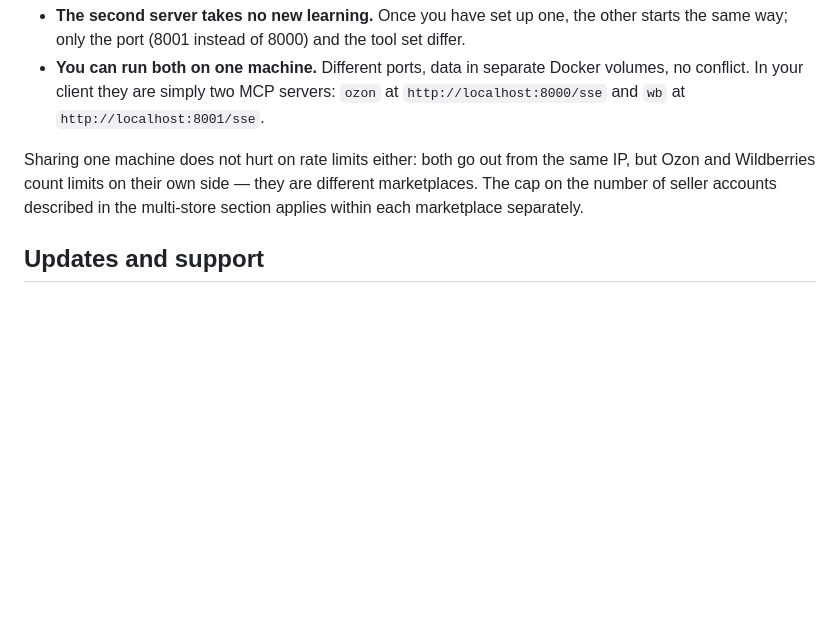
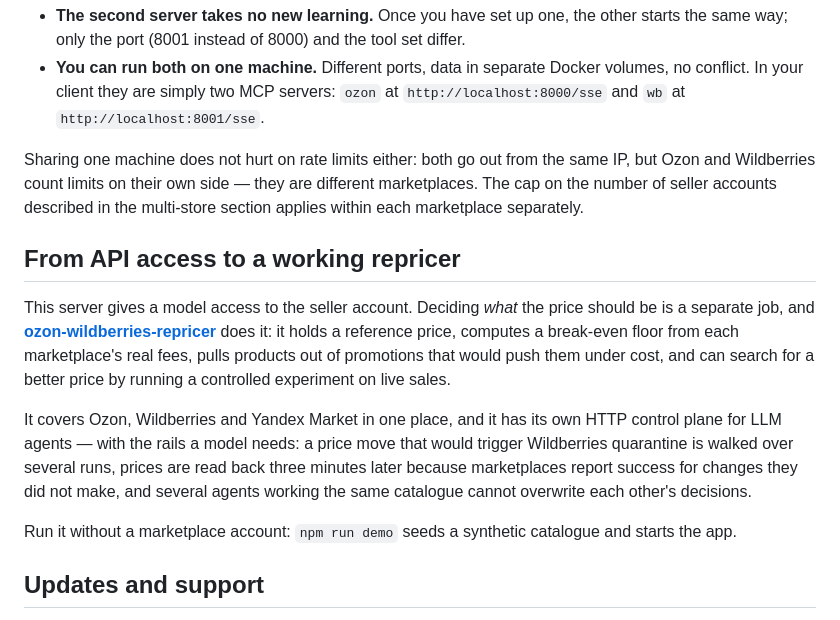
Before and after one commit to DeviceIngineering/ozon-mcp-server, a Markdown page: README.md, the part around the change. Drawn GitHub-style; blank space fills up the shorter version.

Commit message:
docs: link to the repricer built on top of this server

```diff
--- a/README.md
+++ b/README.md
@@ -559,6 +559,25 @@ IP, but Ozon and Wildberries count limits on their own side — they are differe
 marketplaces. The cap on the number of seller accounts described in the multi-store
 section applies within each marketplace separately.
 
+## From API access to a working repricer
+
+This server gives a model access to the seller account. Deciding *what* the price
+should be is a separate job, and [**ozon-wildberries-repricer**](https://github.com/DeviceIngineering/ozon-wildberries-repricer)
+does it: it holds a reference price, computes a break-even floor from each
+marketplace's real fees, pulls products out of promotions that would push them
+under cost, and can search for a better price by running a controlled experiment
+on live sales.
+
+It covers Ozon, Wildberries and Yandex Market in one place, and it has its own
+HTTP control plane for LLM agents — with the rails a model needs: a price move
+that would trigger Wildberries quarantine is walked over several runs, prices are
+read back three minutes later because marketplaces report success for changes they
+did not make, and several agents working the same catalogue cannot overwrite each
+other's decisions.
+
+Run it without a marketplace account: `npm run demo` seeds a synthetic catalogue
+and starts the app.
+
 ## Updates and support
 
 Ozon changes its API constantly: endpoints get added, renamed and switched off
```
